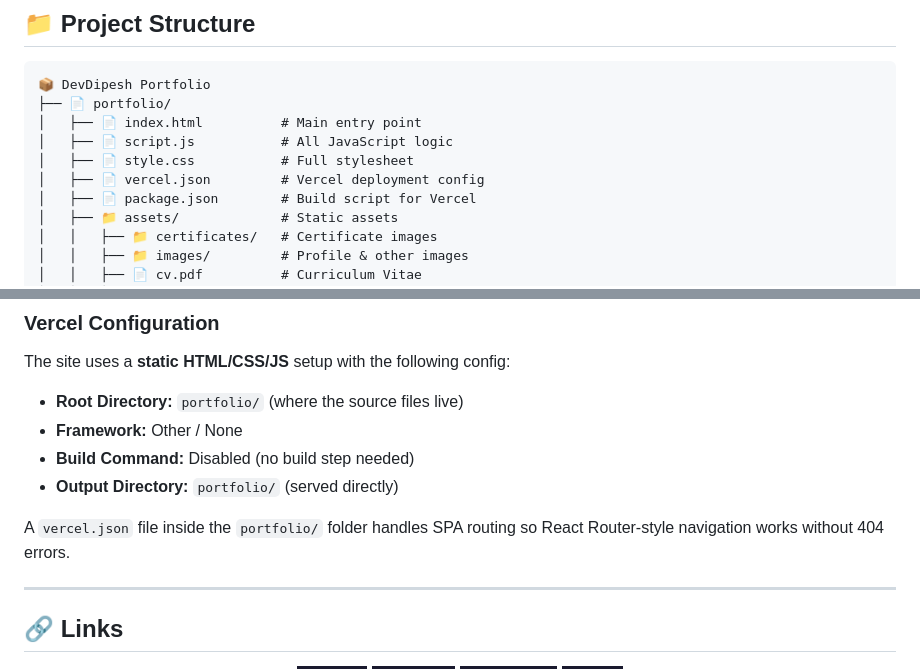
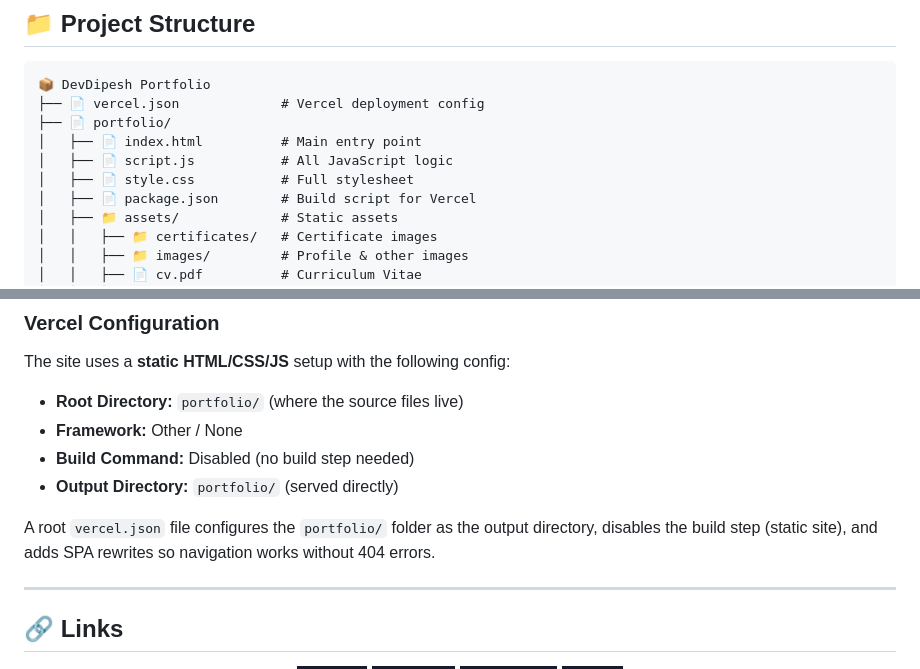
Before and after one commit to dipeshgirase12-ai/Dipesh-portfolio, a Markdown page: README.md, 2 parts joined by grey strips. Rendered like a GitHub page; badges without logos.

Commit message:
Update README live demo URL and project structure

````diff
--- a/README.md
+++ b/README.md
@@ -71,11 +71,11 @@ A **cyber-themed portfolio** website showcasing projects, skills, certifications
 
 ```
 📦 DevDipesh Portfolio
+├── 📄 vercel.json             # Vercel deployment config
 ├── 📄 portfolio/
 │   ├── 📄 index.html          # Main entry point
 │   ├── 📄 script.js           # All JavaScript logic
 │   ├── 📄 style.css           # Full stylesheet
-│   ├── 📄 vercel.json         # Vercel deployment config
 │   ├── 📄 package.json        # Build script for Vercel
 │   ├── 📁 assets/             # Static assets
 │   │   ├── 📁 certificates/   # Certificate images
@@ -115,7 +115,7 @@ The site uses a **static HTML/CSS/JS** setup with the following config:
 - **Build Command:** Disabled (no build step needed)
 - **Output Directory:** `portfolio/` (served directly)
 
-A `vercel.json` file inside the `portfolio/` folder handles SPA routing so React Router-style navigation works without 404 errors.
+A root `vercel.json` file configures the `portfolio/` folder as the output directory, disables the build step (static site), and adds SPA rewrites so navigation works without 404 errors.
 
 ---
 
````
Also changed, not shown: other parts of README.md (+1 -1 lines).
